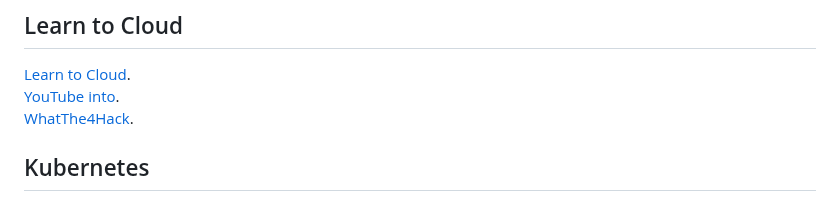
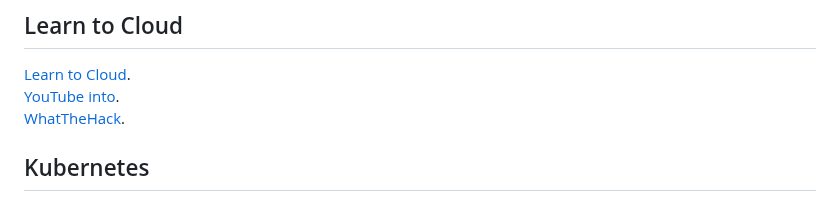
Before and after one commit to alexmaccalman/r4ds, a Markdown page: README.md, the part around the change. Drawn GitHub-style.

```diff
--- a/README.md
+++ b/README.md
@@ -4,7 +4,7 @@ This site outlines my learning resources for this journey.  [Projects](https://t
 ## Learn to Cloud
 [Learn to Cloud](https://learntocloud.guide/).
 [YouTube into](https://www.youtube.com/watch?v=vWerXJrNw2g&feature=youtu.be).
-[WhatThe4Hack](https://github.com/alexmaccalman/r4ds/edit/master/README.md).
+[WhatTheHack](https://github.com/alexmaccalman/r4ds/edit/master/README.md).
 
 ## Kubernetes
 [Docker Getting Started](https://docs.docker.com/get-started/).
```
